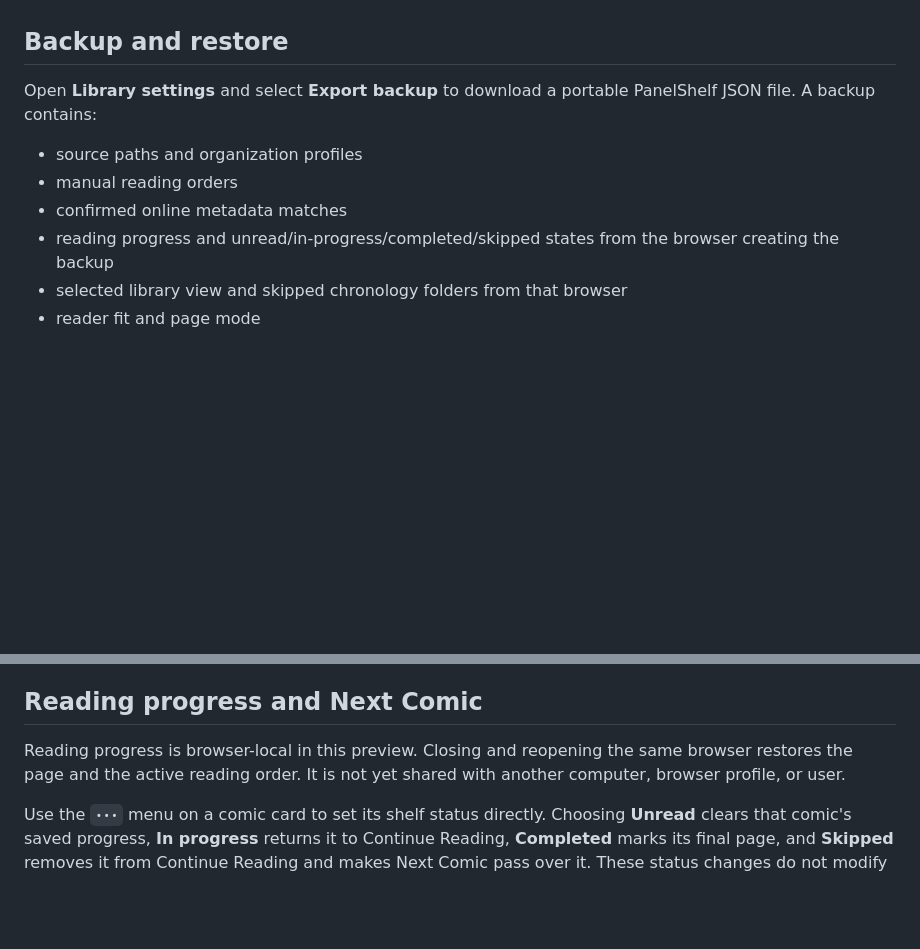
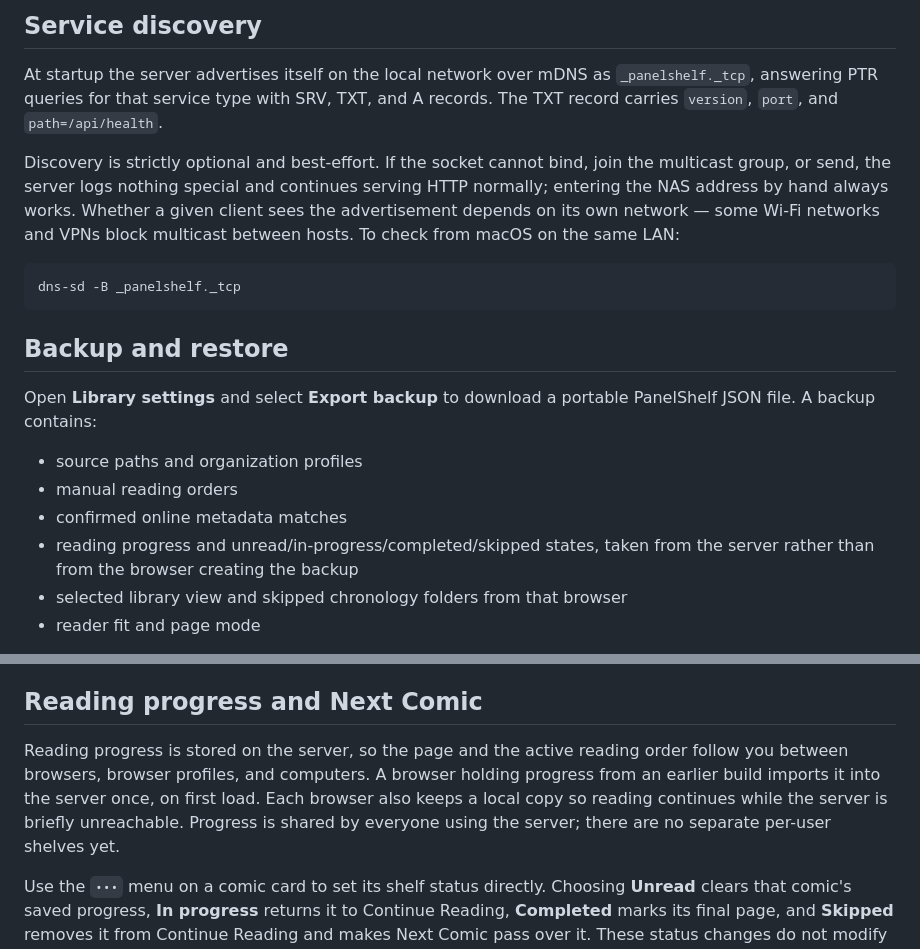
Before and after one commit to raidel7/panelshelf, a Markdown page: README.md, 2 parts joined by grey strips. GitHub-like rendering; blank space fills up the shorter version.

````diff
--- a/README.md
+++ b/README.md
@@ -192,3 +273,21 @@ the OPDS catalog with user authentication.
+## Service discovery
+
+At startup the server advertises itself on the local network over mDNS as
+`_panelshelf._tcp`, answering PTR queries for that service type with SRV, TXT,
+and A records. The TXT record carries `version`, `port`, and
+`path=/api/health`.
+
+Discovery is strictly optional and best-effort. If the socket cannot bind, join
+the multicast group, or send, the server logs nothing special and continues
+serving HTTP normally; entering the NAS address by hand always works. Whether a
+given client sees the advertisement depends on its own network — some Wi-Fi
+networks and VPNs block multicast between hosts. To check from macOS on the
+same LAN:
+
+```bash
+dns-sd -B _panelshelf._tcp
+```
+
 ## Backup and restore
 
 Open **Library settings** and select **Export backup** to download a portable
@@ -197,8 +296,8 @@ PanelShelf JSON file. A backup contains:
 - source paths and organization profiles
 - manual reading orders
 - confirmed online metadata matches
-- reading progress and unread/in-progress/completed/skipped states from the
-  browser creating the backup
+- reading progress and unread/in-progress/completed/skipped states, taken from
+  the server rather than from the browser creating the backup
 - selected library view and skipped chronology folders from that browser
 - reader fit and page mode
 
@@ -224,9 +323,12 @@ comics, and one-source scans never remove comics from another source.
 
 ## Reading progress and Next Comic
 
-Reading progress is browser-local in this preview. Closing and reopening the
-same browser restores the page and the active reading order. It is not yet
-shared with another computer, browser profile, or user.
+Reading progress is stored on the server, so the page and the active reading
+order follow you between browsers, browser profiles, and computers. A browser
+holding progress from an earlier build imports it into the server once, on
+first load. Each browser also keeps a local copy so reading continues while the
+server is briefly unreachable. Progress is shared by everyone using the server;
+there are no separate per-user shelves yet.
 
 Use the `•••` menu on a comic card to set its shelf status directly. Choosing
 **Unread** clears that comic's saved progress, **In progress** returns it to
````
Also changed, not shown: other parts of README.md (+81 -0 lines), RELEASE_NOTES.md (+25 -0 lines).
